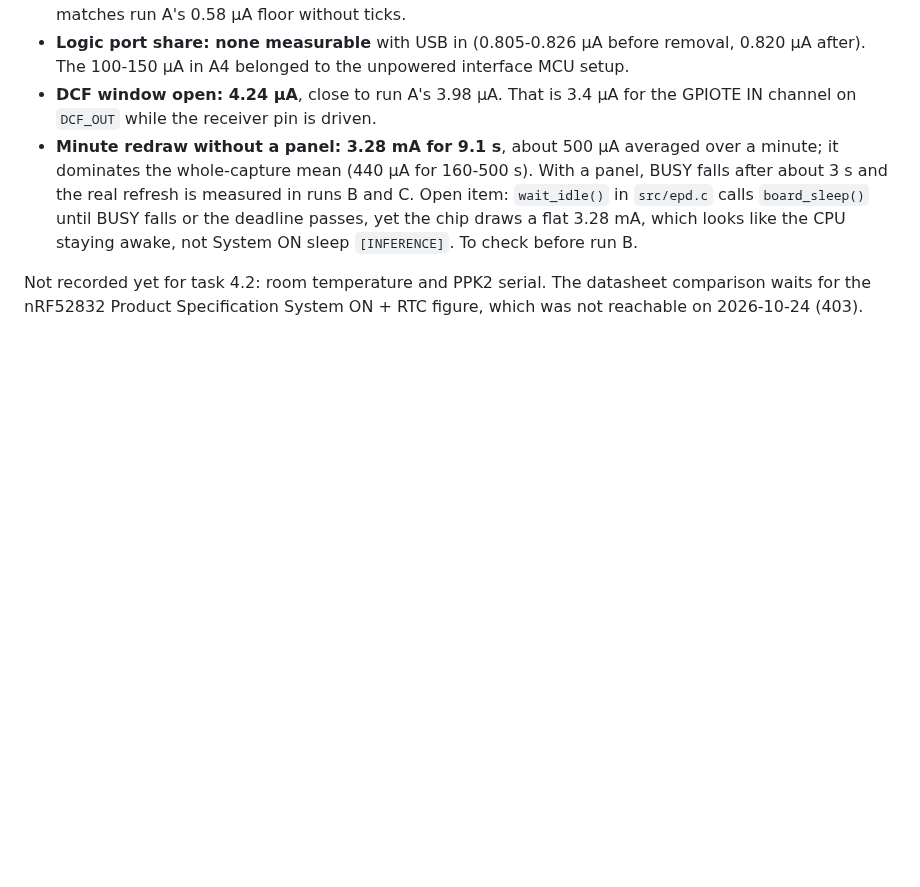
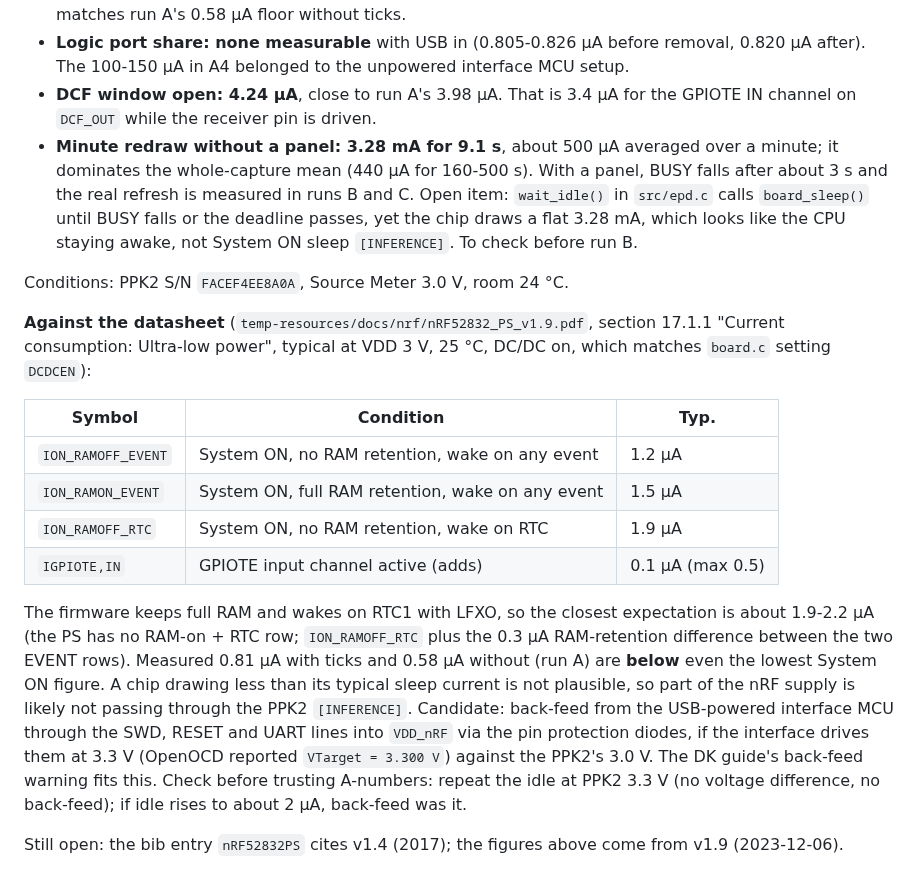
Before and after one commit to mikolajwojcicki/clock-project, a Markdown page: notes/log/2026-10-24_deep-sleep-current.md, the part around the change. Rendered like a GitHub page; blank space fills up the shorter version.

Commit message:
docs: compare run A5 idle with nRF52832 PS sleep figures
Record PPK2 S/N and 24 C room temperature. PS v1.9 section 17.1.1
gives 1.2-1.9 uA typical for System ON (DC/DC, 3 V, 25 C); with RAM
retained and RTC wake about 2 uA is expected. Measured 0.81 uA is
below every System ON figure, so part of the supply probably
bypasses the PPK2 (back-feed from the USB-powered interface MCU).
Next check: repeat idle at 3.3 V to remove the voltage difference.

```diff
--- a/notes/log/2026-10-24_deep-sleep-current.md
+++ b/notes/log/2026-10-24_deep-sleep-current.md
@@ -267,6 +267,31 @@ Raw capture: [`notes/measurements/ppk-20261024T151738.ppkz`](../measurements/ppk
   which looks like the CPU staying awake, not System ON sleep `[INFERENCE]`.
   To check before run B.
 
-Not recorded yet for task 4.2: room temperature and PPK2 serial. The datasheet
-comparison waits for the nRF52832 Product Specification System ON + RTC figure,
-which was not reachable on 2026-10-24 (403).
+Conditions: PPK2 S/N `FACEF4EE8A0A`, Source Meter 3.0 V, room 24 °C.
+
+**Against the datasheet** (`temp-resources/docs/nrf/nRF52832_PS_v1.9.pdf`,
+section 17.1.1 "Current consumption: Ultra-low power", typical at VDD 3 V,
+25 °C, DC/DC on, which matches `board.c` setting `DCDCEN`):
+
+| Symbol | Condition | Typ. |
+| --- | --- | --- |
+| `ION_RAMOFF_EVENT` | System ON, no RAM retention, wake on any event | 1.2 µA |
+| `ION_RAMON_EVENT` | System ON, full RAM retention, wake on any event | 1.5 µA |
+| `ION_RAMOFF_RTC` | System ON, no RAM retention, wake on RTC | 1.9 µA |
+| `IGPIOTE,IN` | GPIOTE input channel active (adds) | 0.1 µA (max 0.5) |
+
+The firmware keeps full RAM and wakes on RTC1 with LFXO, so the closest
+expectation is about 1.9-2.2 µA (the PS has no RAM-on + RTC row; `ION_RAMOFF_RTC`
+plus the 0.3 µA RAM-retention difference between the two EVENT rows). Measured
+0.81 µA with ticks and 0.58 µA without (run A) are **below** even the lowest
+System ON figure. A chip drawing less than its typical sleep current is not
+plausible, so part of the nRF supply is likely not passing through the PPK2
+`[INFERENCE]`. Candidate: back-feed from the USB-powered interface MCU through
+the SWD, RESET and UART lines into `VDD_nRF` via the pin protection diodes,
+if the interface drives them at 3.3 V (OpenOCD reported `VTarget = 3.300 V`)
+against the PPK2's 3.0 V. The DK guide's back-feed warning fits this. Check
+before trusting A-numbers: repeat the idle at PPK2 3.3 V (no voltage
+difference, no back-feed); if idle rises to about 2 µA, back-feed was it.
+
+Still open: the bib entry `nRF52832PS` cites v1.4 (2017); the figures above
+come from v1.9 (2023-12-06).
```
